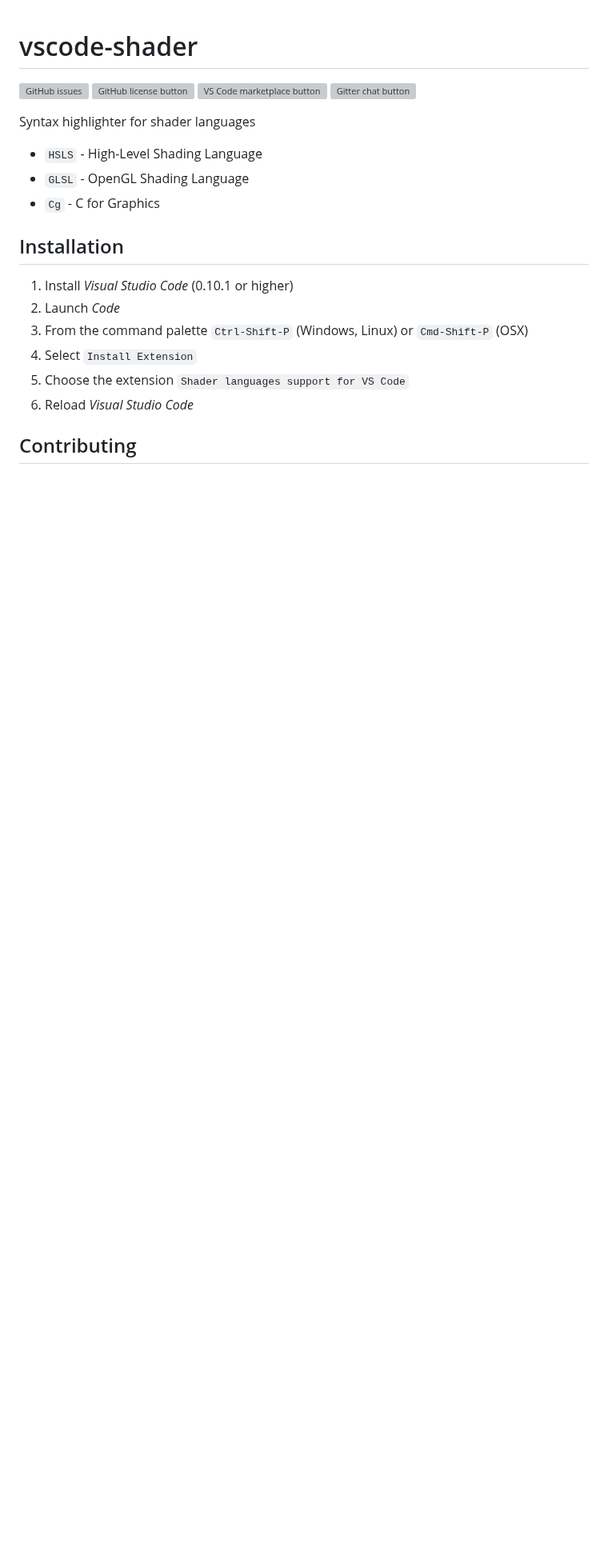
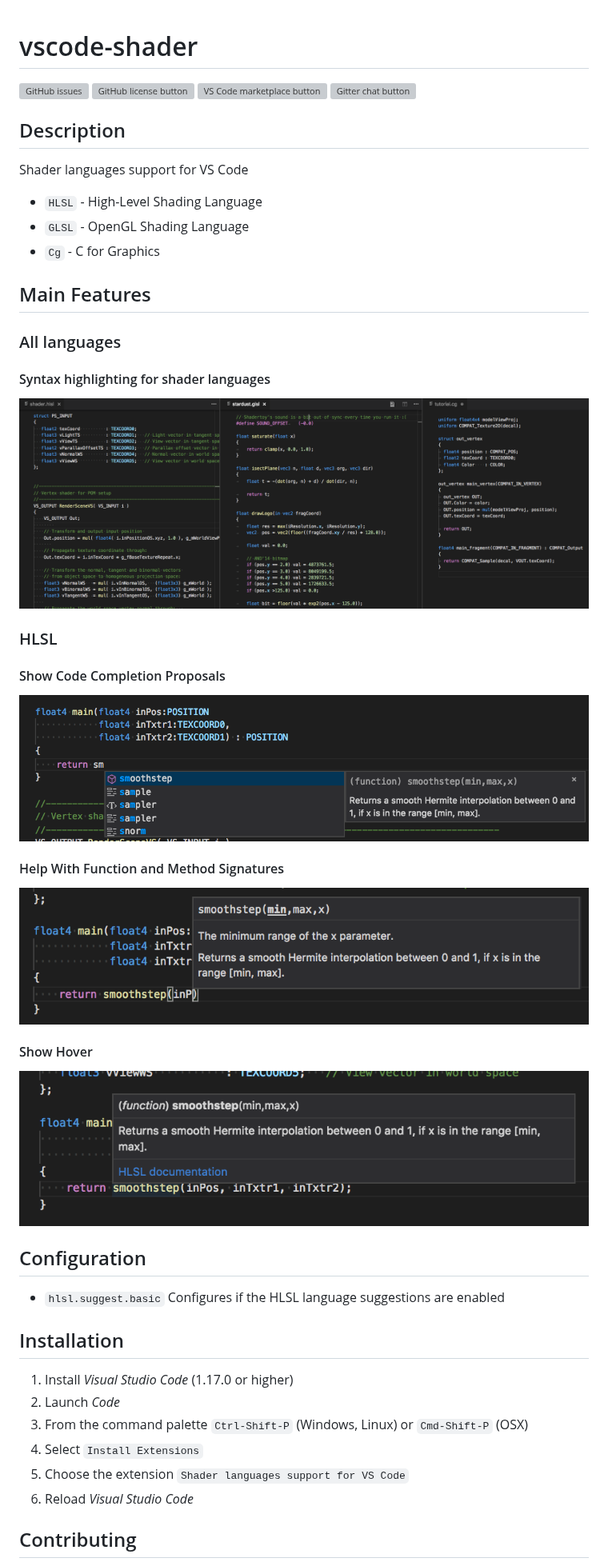
Before and after one commit to stef-levesque/vscode-shader, a Markdown page: README.md, the part around one of its changes. Shown at 80% size. GitHub-like rendering; pictures changed too: images/code-completion.png (added), images/show-hover.png (added), images/signature-help.png (added); blank space fills up the shorter version; grey boxes are pictures that could not be loaded.

```diff
--- a/README.md
+++ b/README.md
@@ -5,18 +5,42 @@
 [![VS Code marketplace button](https://vsmarketplacebadge.apphb.com/installs/slevesque.shader.svg)](https://marketplace.visualstudio.com/items/slevesque.shader)
 [![Gitter chat button](https://img.shields.io/gitter/room/stef-levesque/vscode-shader.svg)](https://gitter.im/stef-levesque/vscode-shader)
 
+## Description
 
-Syntax highlighter for shader languages
-* `HSLS` - High-Level Shading Language
+Shader languages support for VS Code
+
+* `HLSL` - High-Level Shading Language
 * `GLSL` - OpenGL Shading Language
 * `Cg` - C for Graphics
 
+## Main Features
+
+### All languages
+
+#### Syntax highlighting for shader languages
+![Syntax Highlighting](images/syntax-highlight.png)
+
+### HLSL
+
+#### Show Code Completion Proposals
+![Code Completion](images/code-completion.png)
+
+#### Help With Function and Method Signatures
+![Signature Help](images/signature-help.png)
+
+#### Show Hover
+![Show Hover](images/show-hover.png)
+
+## Configuration
+
+* `hlsl.suggest.basic` Configures if the HLSL language suggestions are enabled
+
 ## Installation
 
-1. Install *Visual Studio Code* (0.10.1 or higher)
+1. Install *Visual Studio Code* (1.17.0 or higher)
 2. Launch *Code*
 3. From the command palette `Ctrl-Shift-P` (Windows, Linux) or `Cmd-Shift-P` (OSX)
-4. Select `Install Extension`
+4. Select `Install Extensions`
 5. Choose the extension `Shader languages support for VS Code`
 6. Reload *Visual Studio Code*
 
```
Also changed, not shown: other parts of README.md (+1 -1 lines), CHANGELOG.md (added, +45 -0 lines), 1 other file.
